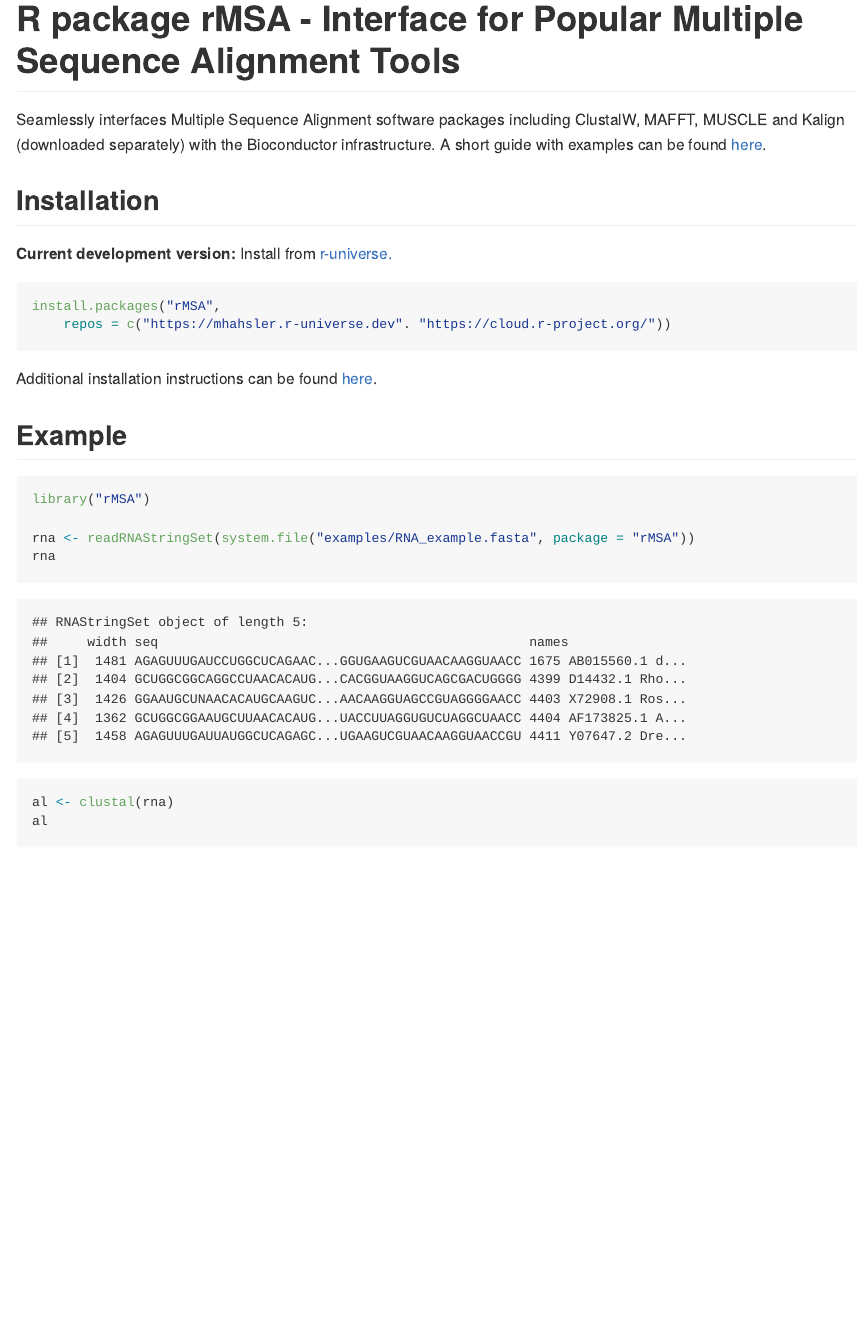
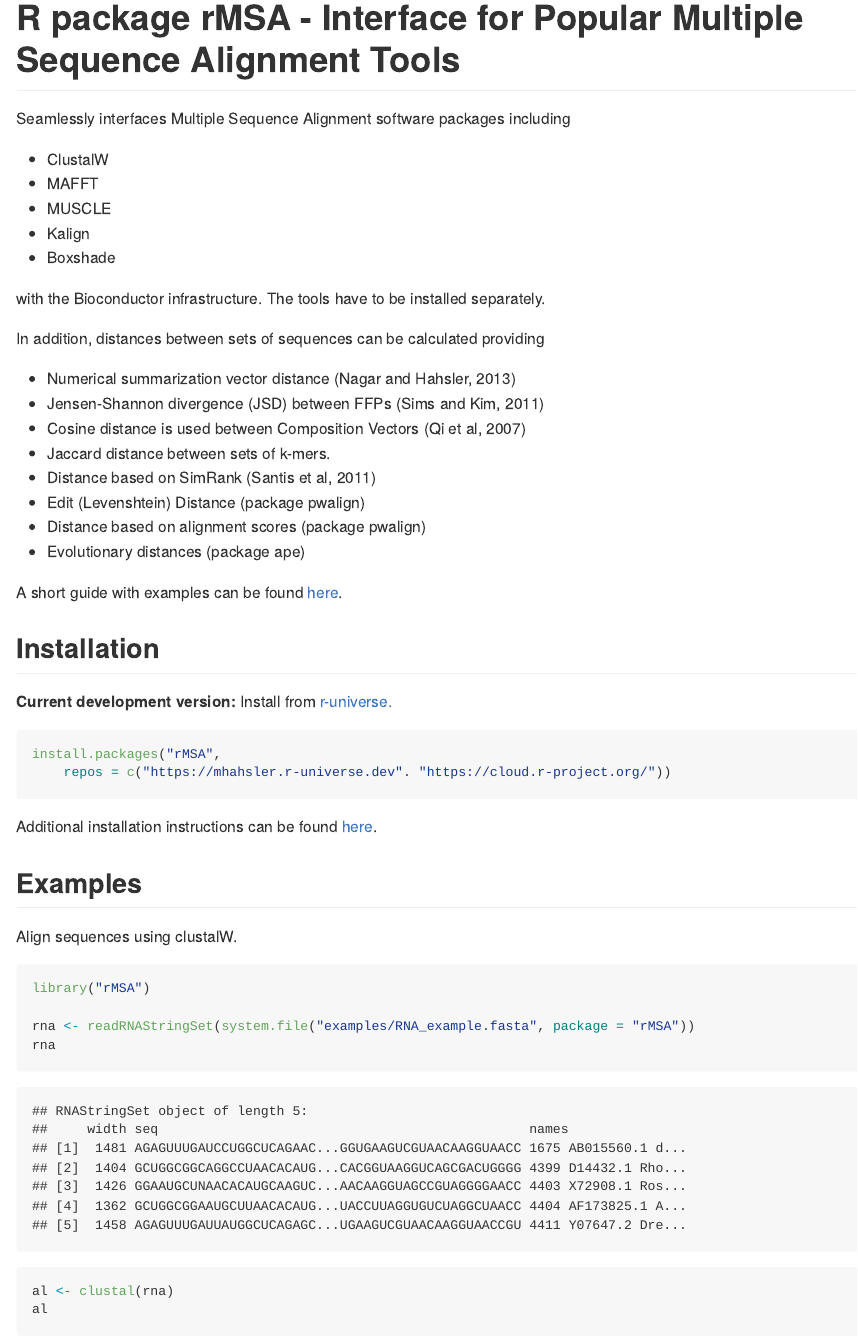
Before and after one commit to mhahsler/rMSA, an R Markdown document (README.Rmd): the page in a window 1100 px wide, from its top. The pictures show the output file README.md that the author committed with the source, drawn offline in the style of GitHub; badge pictures from the web are left out.

Commit message:
updated readme.

````diff
--- a/README.Rmd
+++ b/README.Rmd
@@ -10,8 +10,28 @@ pkg_title(pkg, CRAN = FALSE)
 ```
 
 
-Seamlessly interfaces Multiple Sequence Alignment software packages including ClustalW, MAFFT, MUSCLE and Kalign
-(downloaded separately) with the Bioconductor infrastructure. A short guide with examples can be found
+Seamlessly interfaces Multiple Sequence Alignment software packages including
+
+* ClustalW
+* MAFFT
+* MUSCLE
+* Kalign
+* Boxshade
+
+with the Bioconductor infrastructure. The tools have to be installed separately.
+
+In addition, distances between sets of sequences can be calculated providing
+
+* Numerical summarization vector distance (Nagar and Hahsler, 2013)
+* Jensen-Shannon divergence (JSD) between FFPs (Sims and Kim, 2011)
+* Cosine distance is used between Composition Vectors (Qi et al, 2007)
+* Jaccard distance between sets of k-mers.
+* Distance based on SimRank (Santis et al, 2011)
+* Edit (Levenshtein) Distance (package pwalign)
+* Distance based on alignment scores (package pwalign)
+* Evolutionary distances (package ape)
+
+A short guide with examples can be found
 [here](http://github.com/mhahsler/rMSA/raw/master/vignettes_real/rMSA.pdf).
 
 ```{r echo=FALSE, results = 'asis'}
@@ -21,7 +41,10 @@ pkg_install(pkg, CRAN = FALSE)
 Additional installation instructions can be found [here](INSTALL).
 
 
-## Example
+## Examples
+
+Align sequences using clustalW.
+
 ```{r}
 library("rMSA")
 
````
Also changed, not shown: README.md, README.Rmd (30 more changed lines), 1 other file.
